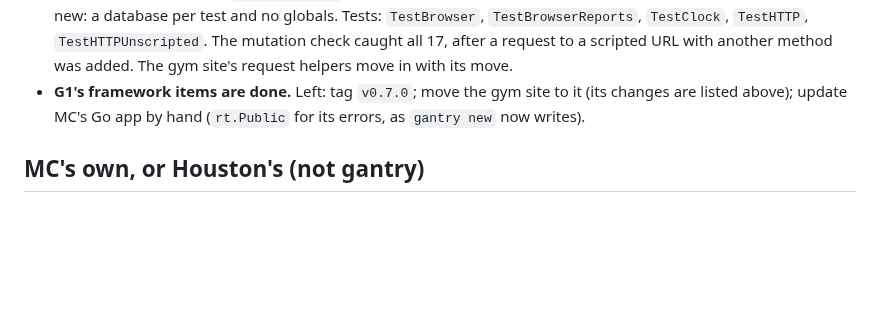
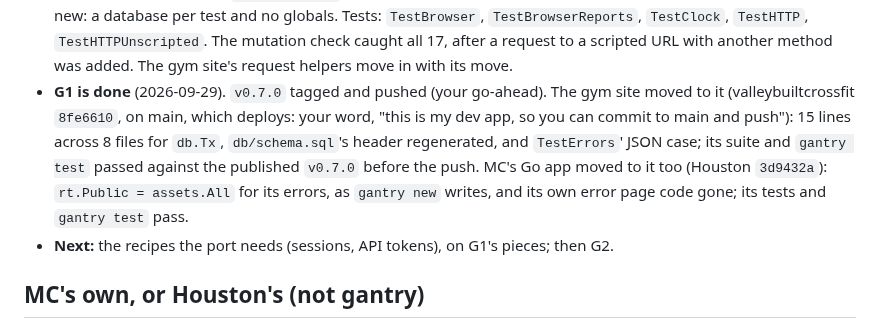
Before and after one commit to scttymn/gantry, a Markdown page: docs/plans/mission-control.md, the part around the change. GitHub-like rendering; blank space fills up the shorter version.

Commit message:
Plan: G1 done; the gym site and MC's app on v0.7.0
Co-Authored-By: Claude Opus 5.5 <noreply@anthropic.com>
Claude-Session: https://claude.ai/code/session_01Di9fSXEwKFSvnWx2L6fG8v

```diff
--- a/docs/plans/mission-control.md
+++ b/docs/plans/mission-control.md
@@ -211,7 +211,8 @@ myapp/
 - **10. Streaming** (2026-09-29): nothing in gantry holds a stream back (the gzip writer already passed flushes through and unwraps, so `http.ResponseController` flushes and moves write deadlines); `text/event-stream` is never gzipped; a failure after the first byte is logged and cuts the connection (`http.ErrAbortHandler`), where it was only logged, so a client sees an error rather than a whole-looking page or file; a client leaving isn't logged; `web.Download` streams with a safe `Content-Disposition` (the last path element; an ASCII name, and RFC 5987's UTF-8 one when they differ, encoded to its allowed characters). Tests over a real server: `TestStreams` (an event stream and a gzipped text stream each deliver their first part while the handler waits, with a moved deadline), `TestFailureMidStream`, `TestClientLeaves`, `TestDownload`; `TestErrors`' mid-page case now expects the cut. The mutation check caught all 10; a held-back stream first showed as the test hanging, so `TestStreams` gives up after 5 s and fails plainly.
 - **The gym site, checked against this checkout after each item** (a scratch copy; nothing pushed to it): it builds and passes once its `db.Tx` calls change, which is its move to `v0.7.0`: 7 functions passed to `d.Tx` take `*db.Tx`, and 5 calls to its own functions that take a `*sql.Tx` pass `tx.Tx`. With that, only the two planned differences fail: `TestSchemaIsCurrent` (the header) and `TestErrors` (a JSON request's error body).
 - **11. testkit** (2026-09-29): `testkit.Browser(t, app)` gives a `*Visitor` (cookies kept, `Header` sent with every request, `Get`, `Post`, `JSON`) and each request a `*Response` (`Code`, `Header`, `Body`; `Find` and `Text` by CSS selector, with goquery, now a gantry dependency as the main plan named; `ReadJSON`; `Follow`, which fails the test on anything but a redirect; `Submit`, which fills a form as a person would: hidden fields, checked boxes, the selected option, a textarea's text, no buttons, and `_method` for the server's override). `testkit.Clock(start)` (`Now`, `Set`, `Advance`). `testkit.HTTP(t)` (`On`, `Handle`, `Response`, `Client`, `Requests`; an unscripted request fails the test and returns `ErrUnscripted`; a script without a query matches any). Parallel-safety needs nothing new: a database per test and no globals. Tests: `TestBrowser`, `TestBrowserReports`, `TestClock`, `TestHTTP`, `TestHTTPUnscripted`. The mutation check caught all 17, after a request to a scripted URL with another method was added. The gym site's request helpers move in with its move.
-- **G1's framework items are done.** Left: tag `v0.7.0`; move the gym site to it (its changes are listed above); update MC's Go app by hand (`rt.Public` for its errors, as `gantry new` now writes).
+- **G1 is done** (2026-09-29). `v0.7.0` tagged and pushed (your go-ahead). The gym site moved to it (valleybuiltcrossfit `8fe6610`, on main, which deploys: your word, "this is my dev app, so you can commit to main and push"): 15 lines across 8 files for `db.Tx`, `db/schema.sql`'s header regenerated, and `TestErrors`' JSON case; its suite and `gantry test` passed against the published `v0.7.0` before the push. MC's Go app moved to it too (Houston `3d9432a`): `rt.Public = assets.All` for its errors, as `gantry new` writes, and its own error page code gone; its tests and `gantry test` pass.
+- **Next:** the recipes the port needs (sessions, API tokens), on G1's pieces; then G2.
 
 ## MC's own, or Houston's (not gantry)
 Checked against the framework-first rule (2026-09-29): only the per-job deadline moved into gantry (G2's `Timeout`). The rest are built on gantry's pieces (compare-and-swap, `token`, filters, jobs' `Limit`) without being general needs.
```
